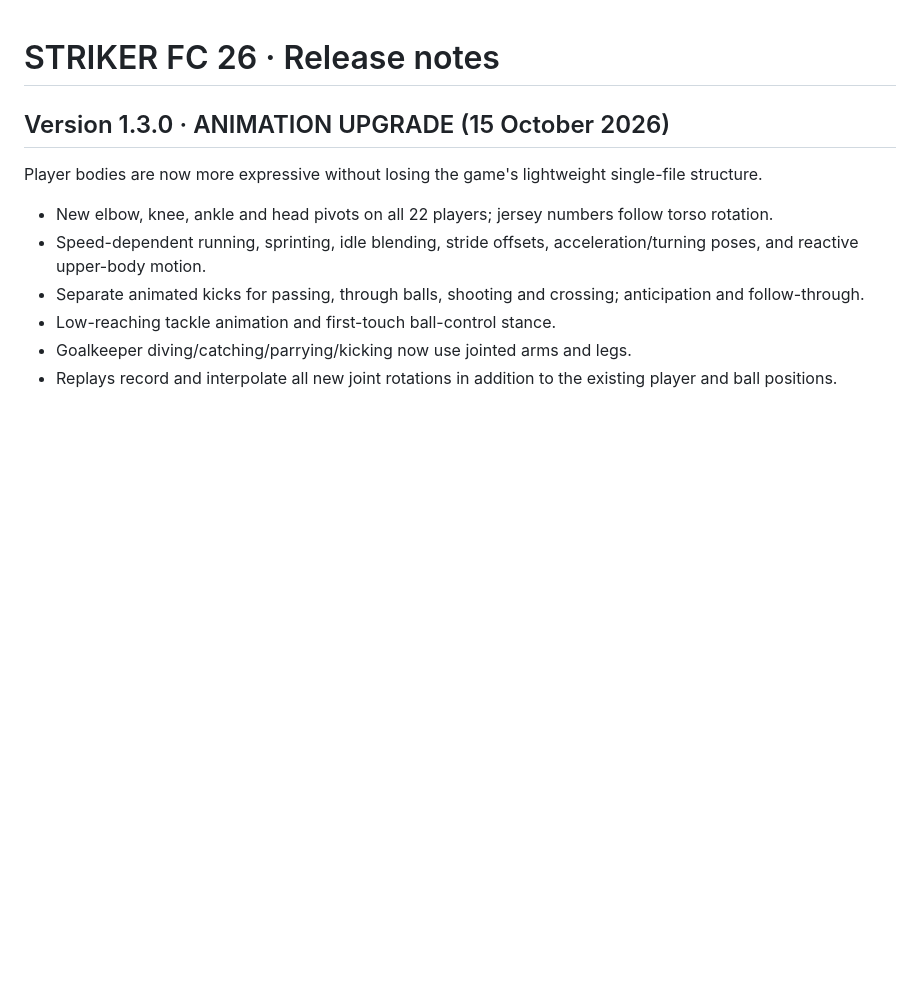
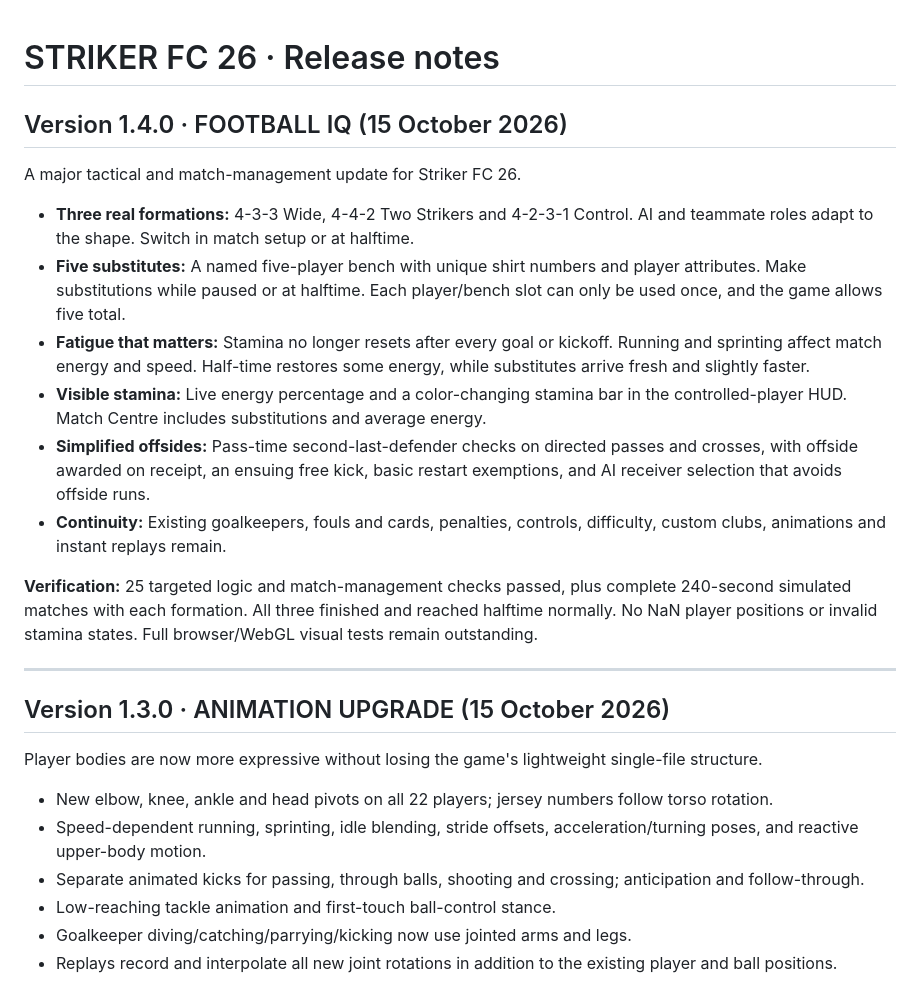
Before and after one commit to jdarkyeka6/StrikerFC26, a Markdown page: CHANGELOG.md, the part around the change. GitHub-like rendering; blank space fills up the shorter version.

Commit message:
Striker FC V1.4 Football IQ release notes: formations, bench, fatigue, offsides

```diff
--- a/CHANGELOG.md
+++ b/CHANGELOG.md
@@ -1,4 +1,19 @@
 # STRIKER FC 26 · Release notes
+
+## Version 1.4.0 · FOOTBALL IQ (15 October 2026)
+
+A major tactical and match-management update for Striker FC 26.
+
+- **Three real formations:** 4-3-3 Wide, 4-4-2 Two Strikers and 4-2-3-1 Control. AI and teammate roles adapt to the shape. Switch in match setup or at halftime.
+- **Five substitutes:** A named five-player bench with unique shirt numbers and player attributes. Make substitutions while paused or at halftime. Each player/bench slot can only be used once, and the game allows five total.
+- **Fatigue that matters:** Stamina no longer resets after every goal or kickoff. Running and sprinting affect match energy and speed. Half-time restores some energy, while substitutes arrive fresh and slightly faster.
+- **Visible stamina:** Live energy percentage and a color-changing stamina bar in the controlled-player HUD. Match Centre includes substitutions and average energy.
+- **Simplified offsides:** Pass-time second-last-defender checks on directed passes and crosses, with offside awarded on receipt, an ensuing free kick, basic restart exemptions, and AI receiver selection that avoids offside runs.
+- **Continuity:** Existing goalkeepers, fouls and cards, penalties, controls, difficulty, custom clubs, animations and instant replays remain.
+
+**Verification:** 25 targeted logic and match-management checks passed, plus complete 240-second simulated matches with each formation. All three finished and reached halftime normally. No NaN player positions or invalid stamina states. Full browser/WebGL visual tests remain outstanding.
+
+---
 
 ## Version 1.3.0 · ANIMATION UPGRADE (15 October 2026)
 
```
